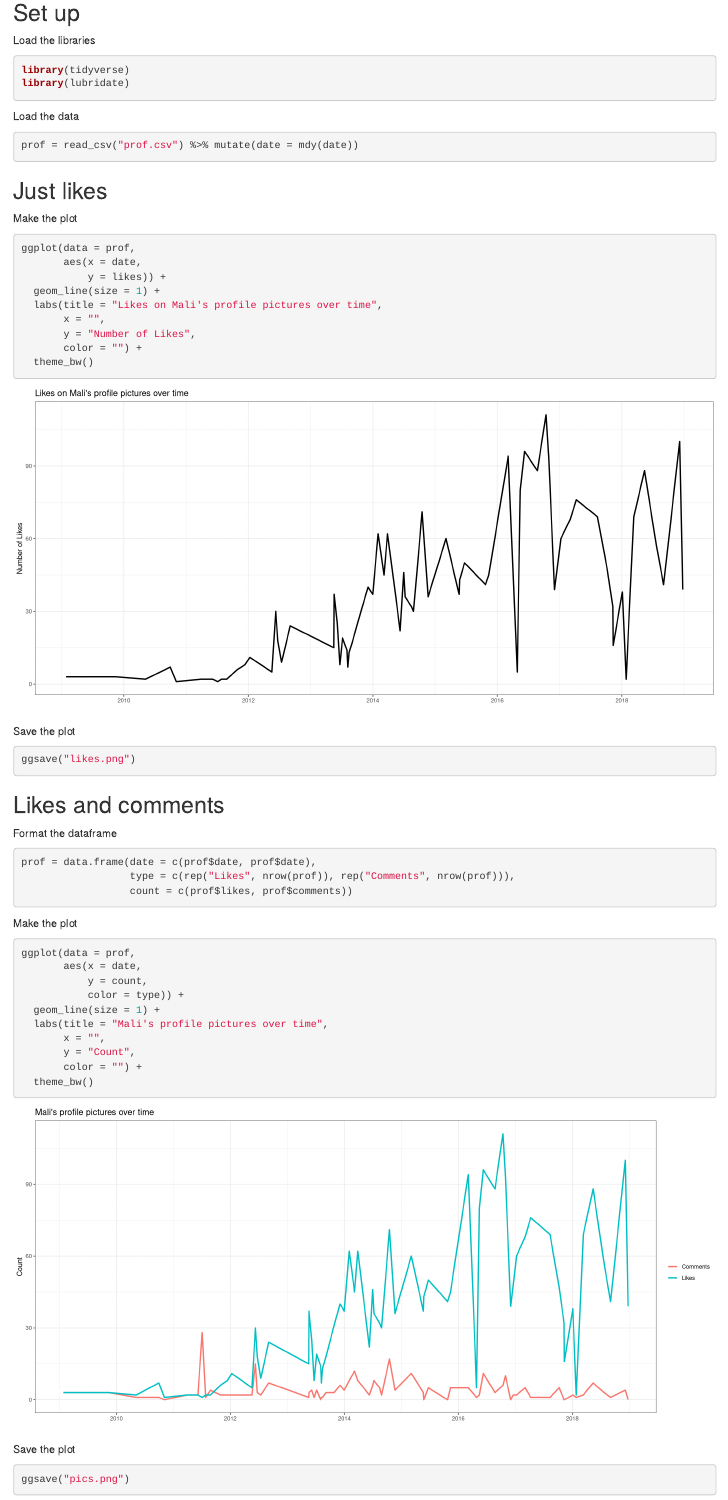
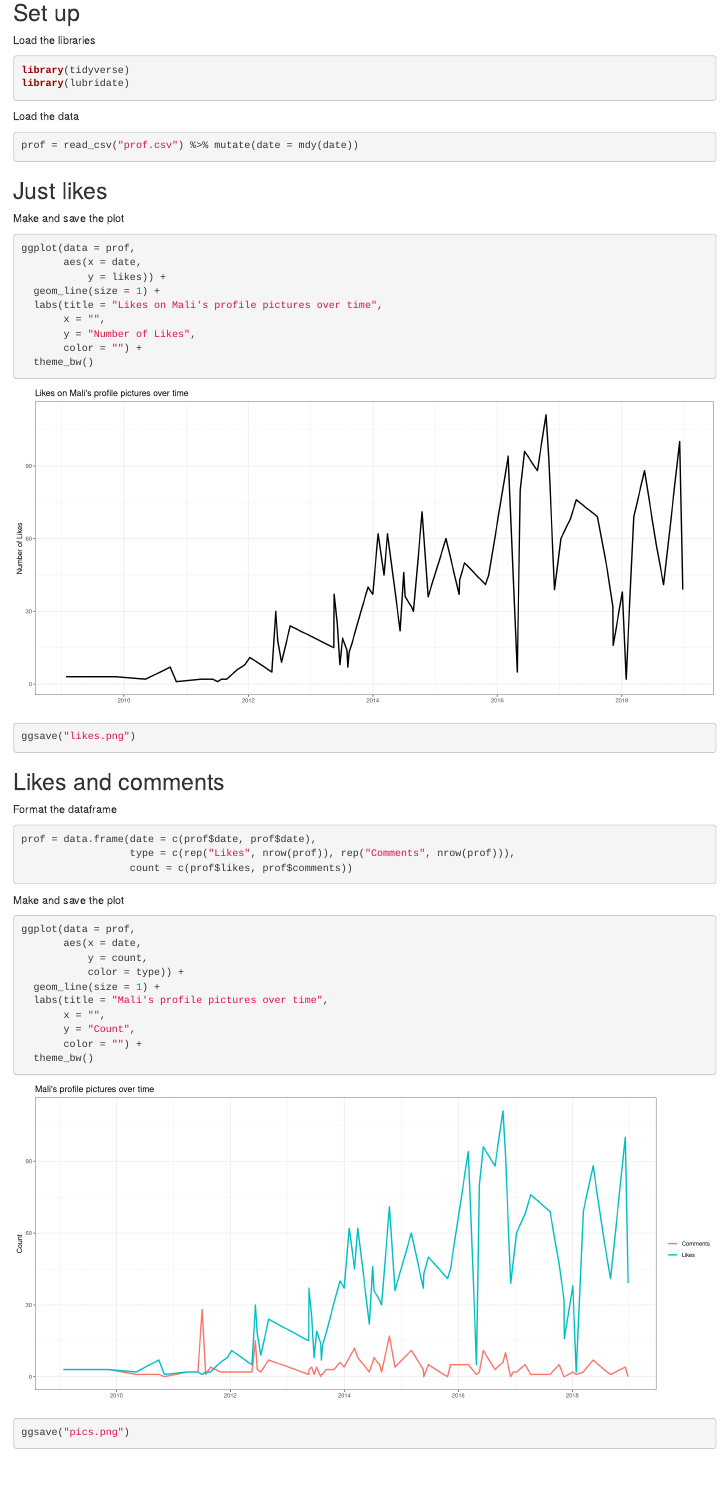
Before and after one commit to malaikahanda/pp, an R Markdown document (prof.rmd): the page in a window 1100 px wide, from 140 px down. Rendered offline with R 4.5, knitr and Pandoc, with nearby package versions.

````diff
--- a/prof.rmd
+++ b/prof.rmd
@@ -24,7 +24,7 @@
 
 ## Just likes
 
-Make the plot
+Make and save the plot
 ```{r, fig.height = 7, fig.width = 15}
 ggplot(data = prof,
        aes(x = date,
@@ -35,10 +35,7 @@
        y = "Number of Likes",
        color = "") +
   theme_bw()
-```
 
-Save the plot
-```{r}
 ggsave("likes.png")
 ```
 
@@ -51,7 +48,7 @@
                   count = c(prof$likes, prof$comments))
 ```
 
-Make the plot
+Make and save the plot
 ```{r, fig.height = 7, fig.width = 15}
 ggplot(data = prof,
        aes(x = date,
@@ -63,9 +60,6 @@
        y = "Count",
        color = "") +
   theme_bw()
-```
 
-Save the plot
-```{r}
 ggsave("pics.png")
 ```
````
Also changed, not shown: likes.png, pics.png, prof.html.
